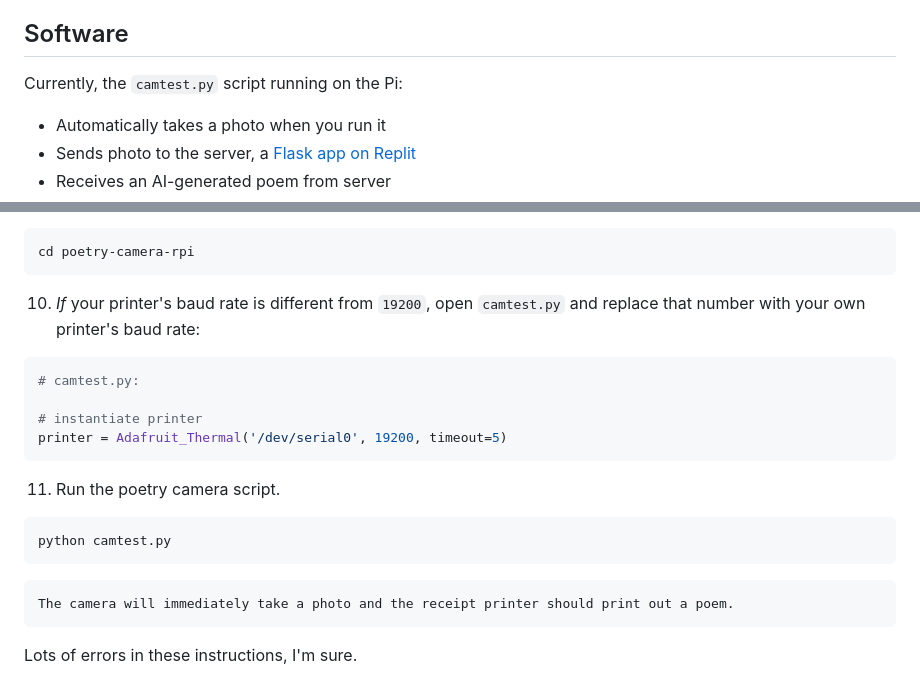
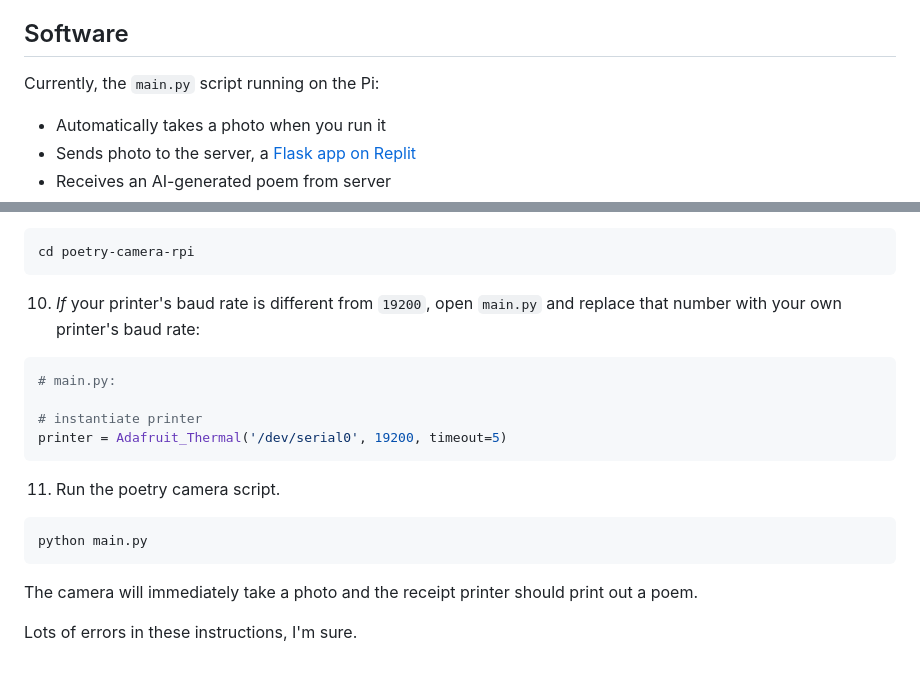
Before and after one commit to carolynz/poetry-camera-rpi, a Markdown page: README.md, 2 parts joined by grey strips. Drawn GitHub-style.

Commit message:
update readme to reflect new main.py naming

````diff
--- a/README.md
+++ b/README.md
@@ -28,7 +28,7 @@ Future hardware updates for usability and portability:
 - Add battery pack to power both RPi and Thermal Printer
 
 ## Software
-Currently, the `camtest.py` script running on the Pi:
+Currently, the `main.py` script running on the Pi:
 - Automatically takes a photo when you run it
 - Sends photo to the server, a [Flask app on Replit](https://poetry-camera-prototype.carozee.repl.co/)
 - Receives an AI-generated poem from server
@@ -89,9 +89,9 @@ git clone https://github.com/carolynz/poetry-camera-rpi.git
 ```shell
 cd poetry-camera-rpi
 ```
-10. *If* your printer's baud rate is different from `19200`, open `camtest.py` and replace that number with your own printer's baud rate:
+10. *If* your printer's baud rate is different from `19200`, open `main.py` and replace that number with your own printer's baud rate:
 ```shell
-# camtest.py:
+# main.py:
 
 # instantiate printer
 printer = Adafruit_Thermal('/dev/serial0', 19200, timeout=5)
@@ -99,9 +99,9 @@ printer = Adafruit_Thermal('/dev/serial0', 19200, timeout=5)
 
 11. Run the poetry camera script.
 ```shell
-python camtest.py
+python main.py
 ```
 
-    The camera will immediately take a photo and the receipt printer should print out a poem.
+The camera will immediately take a photo and the receipt printer should print out a poem.
 
 Lots of errors in these instructions, I'm sure.
````
